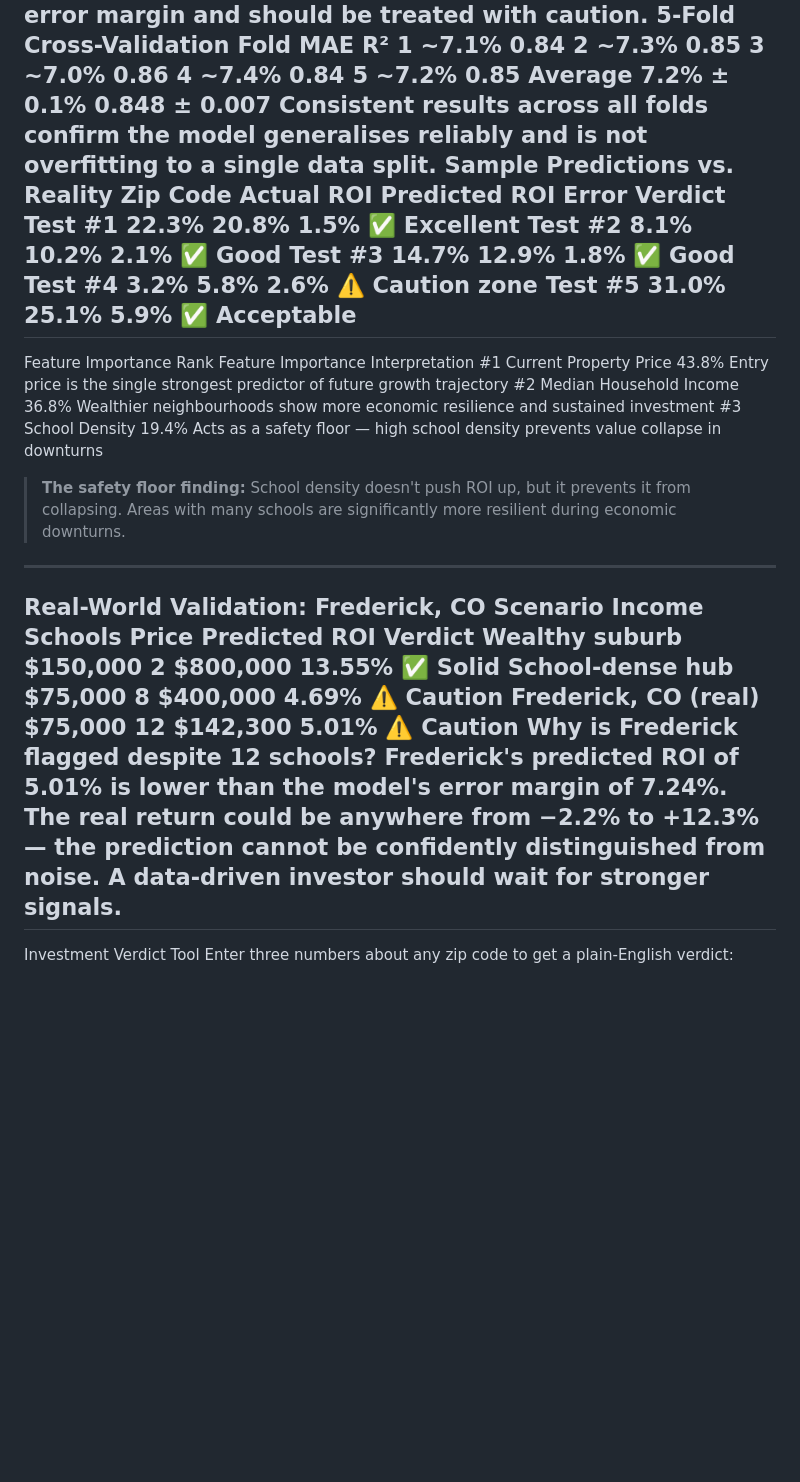
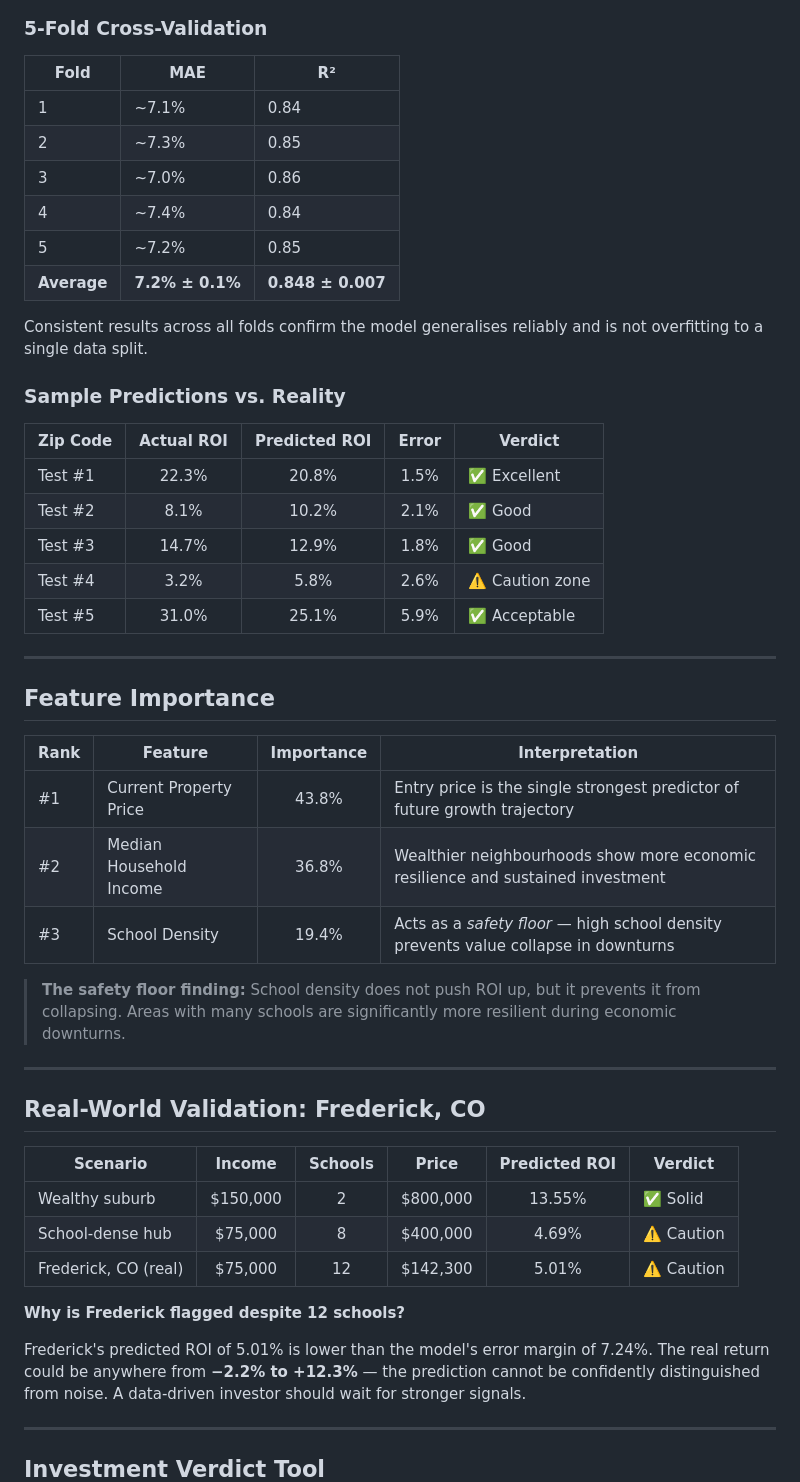
Before and after one commit to Barsha-bytes/Data_Science_Practicum-II-Real-Estate-ROI, a Markdown page: README.md, the part around one of its changes. Rendered like a GitHub page; blank space fills up the shorter version.

```diff
--- a/README.md
+++ b/README.md
@@ -80,35 +133,56 @@ MAE	7.24%	Average prediction is within ±7.24 percentage points
 Any predicted ROI below 7.24% falls inside the error margin and should be treated with caution.
-5-Fold Cross-Validation
-Fold	MAE	R²
-1	~7.1%	0.84
-2	~7.3%	0.85
-3	~7.0%	0.86
-4	~7.4%	0.84
-5	~7.2%	0.85
-Average	7.2% ± 0.1%	0.848 ± 0.007
+
+### 5-Fold Cross-Validation
+
+| Fold | MAE | R² |
+| --- | --- | --- |
+| 1 | ~7.1% | 0.84 |
+| 2 | ~7.3% | 0.85 |
+| 3 | ~7.0% | 0.86 |
+| 4 | ~7.4% | 0.84 |
+| 5 | ~7.2% | 0.85 |
+| **Average** | **7.2% ± 0.1%** | **0.848 ± 0.007** |
+
 Consistent results across all folds confirm the model generalises reliably and is not overfitting to a single data split.
-Sample Predictions vs. Reality
-Zip Code	Actual ROI	Predicted ROI	Error	Verdict
-Test #1	22.3%	20.8%	1.5%	✅ Excellent
-Test #2	8.1%	10.2%	2.1%	✅ Good
-Test #3	14.7%	12.9%	1.8%	✅ Good
-Test #4	3.2%	5.8%	2.6%	⚠️ Caution zone
-Test #5	31.0%	25.1%	5.9%	✅ Acceptable
+
+### Sample Predictions vs. Reality
+
+| Zip Code | Actual ROI | Predicted ROI | Error | Verdict |
+| --- | :---: | :---: | :---: | --- |
+| Test #1 | 22.3% | 20.8% | 1.5% | ✅ Excellent |
+| Test #2 | 8.1% | 10.2% | 2.1% | ✅ Good |
+| Test #3 | 14.7% | 12.9% | 1.8% | ✅ Good |
+| Test #4 | 3.2% | 5.8% | 2.6% | ⚠️ Caution zone |
+| Test #5 | 31.0% | 25.1% | 5.9% | ✅ Acceptable |
+
 ---
-Feature Importance
-Rank	Feature	Importance	Interpretation
-#1	Current Property Price	43.8%	Entry price is the single strongest predictor of future growth trajectory
-#2	Median Household Income	36.8%	Wealthier neighbourhoods show more economic resilience and sustained investment
-#3	School Density	19.4%	Acts as a safety floor — high school density prevents value collapse in downturns
-> **The safety floor finding:** School density doesn't push ROI up, but it prevents it from collapsing. Areas with many schools are significantly more resilient during economic downturns.
+
+## Feature Importance
+
+| Rank | Feature | Importance | Interpretation |
+| --- | --- | :---: | --- |
+| #1 | Current Property Price | 43.8% | Entry price is the single strongest predictor of future growth trajectory |
+| #2 | Median Household Income | 36.8% | Wealthier neighbourhoods show more economic resilience and sustained investment |
+| #3 | School Density | 19.4% | Acts as a *safety floor* — high school density prevents value collapse in downturns |
+
+> **The safety floor finding:** School density does not push ROI up, but it prevents it from collapsing. Areas with many schools are significantly more resilient during economic downturns.
+
 ---
-Real-World Validation: Frederick, CO
-Scenario	Income	Schools	Price	Predicted ROI	Verdict
-Wealthy suburb	$150,000	2	$800,000	13.55%	✅ Solid
-School-dense hub	$75,000	8	$400,000	4.69%	⚠️ Caution
-Frederick, CO (real)	$75,000	12	$142,300	5.01%	⚠️ Caution
-Why is Frederick flagged despite 12 schools?
-Frederick's predicted ROI of 5.01% is lower than the model's error margin of 7.24%. The real return could be anywhere from −2.2% to +12.3% — the prediction cannot be confidently distinguished from noise. A data-driven investor should wait for stronger signals.
+
+## Real-World Validation: Frederick, CO
+
+| Scenario | Income | Schools | Price | Predicted ROI | Verdict |
+| --- | :---: | :---: | :---: | :---: | --- |
+| Wealthy suburb | $150,000 | 2 | $800,000 | 13.55% | ✅ Solid |
+| School-dense hub | $75,000 | 8 | $400,000 | 4.69% | ⚠️ Caution |
+| Frederick, CO (real) | $75,000 | 12 | $142,300 | 5.01% | ⚠️ Caution |
+
+**Why is Frederick flagged despite 12 schools?**
+
+Frederick's predicted ROI of 5.01% is lower than the model's error margin of 7.24%. The real return could be anywhere from **−2.2% to +12.3%** — the prediction cannot be confidently distinguished from noise. A data-driven investor should wait for stronger signals.
+
 ---
-Investment Verdict Tool
+
+## Investment Verdict Tool
+
 Enter three numbers about any zip code to get a plain-English verdict:
```
Also changed, not shown: other parts of README.md (+160 -93 lines).
